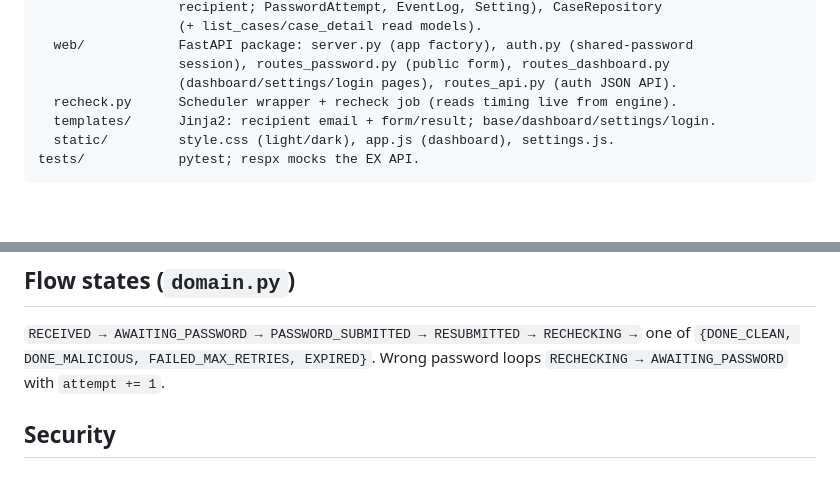
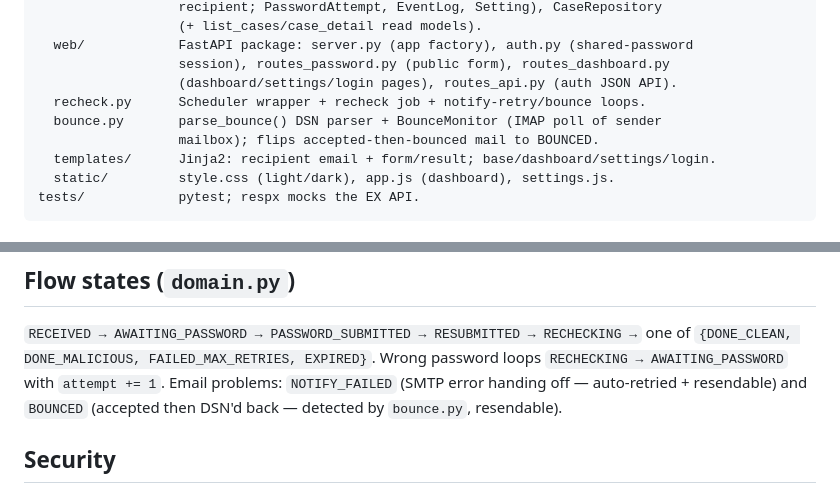
Before and after one commit to HazLab/TrellixEXAttachmentDecrypt, a Markdown page: CLAUDE.md, 2 parts joined by grey strips. GitHub-like rendering; blank space fills up the shorter version.

Commit message:
docs: note NOTIFY_FAILED/BOUNCED states and bounce.py in CLAUDE.md

```diff
--- a/CLAUDE.md
+++ b/CLAUDE.md
@@ -71,7 +71,9 @@ trellix_decrypt/
   web/            FastAPI package: server.py (app factory), auth.py (shared-password
                   session), routes_password.py (public form), routes_dashboard.py
                   (dashboard/settings/login pages), routes_api.py (auth JSON API).
-  recheck.py      Scheduler wrapper + recheck job (reads timing live from engine).
+  recheck.py      Scheduler wrapper + recheck job + notify-retry/bounce loops.
+  bounce.py       parse_bounce() DSN parser + BounceMonitor (IMAP poll of sender
+                  mailbox); flips accepted-then-bounced mail to BOUNCED.
   templates/      Jinja2: recipient email + form/result; base/dashboard/settings/login.
   static/         style.css (light/dark), app.js (dashboard), settings.js.
 tests/            pytest; respx mocks the EX API.
@@ -91,6 +93,8 @@ saving persists to the `Setting` table (secrets encrypted) and calls
 `RECEIVED → AWAITING_PASSWORD → PASSWORD_SUBMITTED → RESUBMITTED → RECHECKING →`
 one of `{DONE_CLEAN, DONE_MALICIOUS, FAILED_MAX_RETRIES, EXPIRED}`.
 Wrong password loops `RECHECKING → AWAITING_PASSWORD` with `attempt += 1`.
+Email problems: `NOTIFY_FAILED` (SMTP error handing off — auto-retried + resendable)
+and `BOUNCED` (accepted then DSN'd back — detected by `bounce.py`, resendable).
 
 ## Security
 
```
